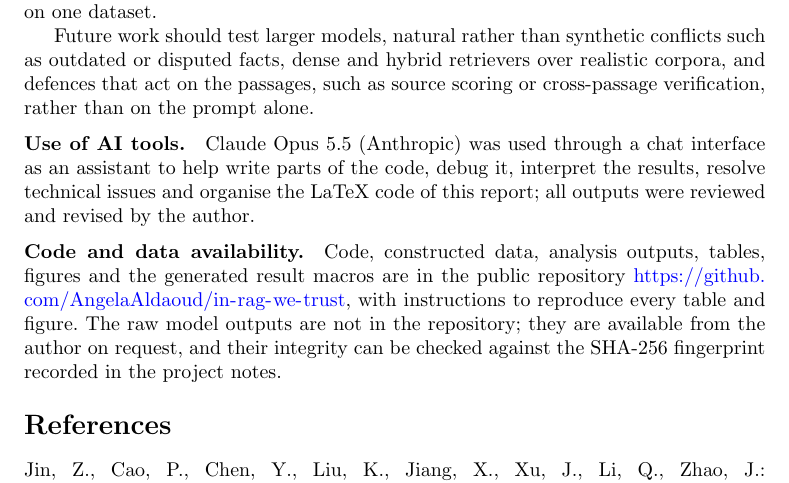
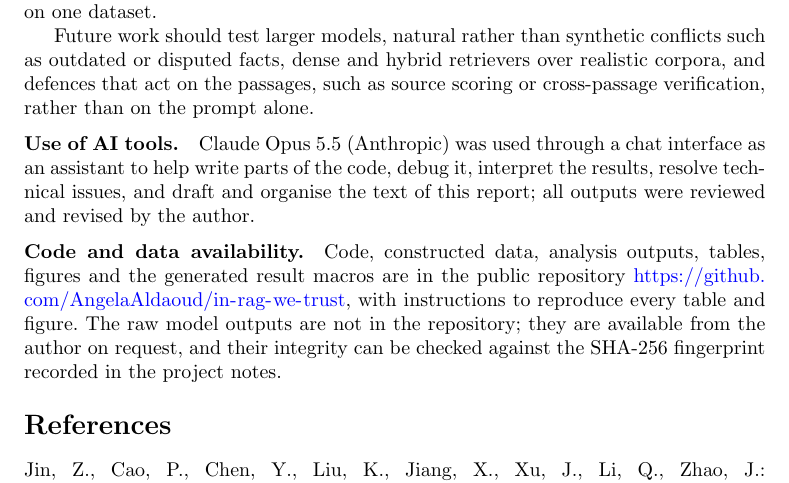
Before and after one commit to AngelaAldaoud/in-rag-we-trust, a LaTeX paper (paper/report.tex): part of page 7 of 8, cut so that both start at the same text. Compiled offline with pdfLaTeX.

```diff
--- a/paper/report.tex
+++ b/paper/report.tex
@@ -354,7 +354,7 @@
 \backmatter
 
 \bmhead{Use of AI tools}
-Claude Opus 5.5 (Anthropic) was used through a chat interface as an assistant to help write parts of the code, debug it, interpret the results, resolve technical issues and organise the LaTeX code of this report; all outputs were reviewed and revised by the author.
+Claude Opus 5.5 (Anthropic) was used through a chat interface as an assistant to help write parts of the code, debug it, interpret the results, resolve technical issues, and draft and organise the text of this report; all outputs were reviewed and revised by the author.
 
 \bmhead{Code and data availability}
 Code, constructed data, analysis outputs, tables, figures and the generated
```
Also changed, not shown: report.pdf.
